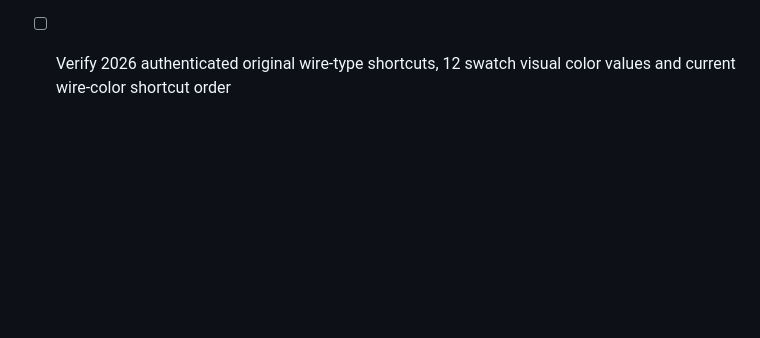
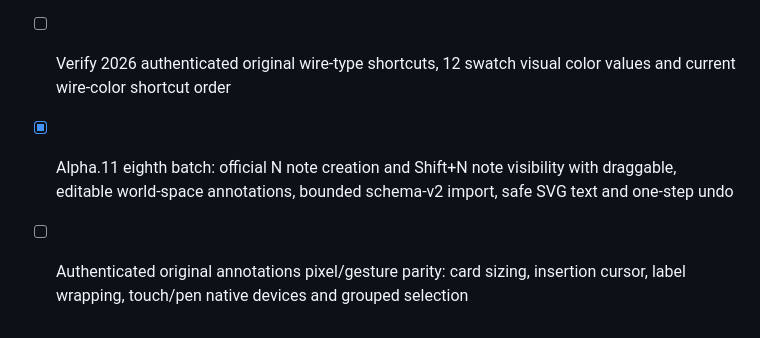
Before and after one commit to rushairer/Circuits, a Markdown page: docs/ROADMAP.md, the part around the change. Rendered like a GitHub page; blank space fills up the shorter version.

Commit message:
docs(editor): capture bounded annotation schema, original shortcuts and remaining parity gaps

```diff
--- a/docs/ROADMAP.md
+++ b/docs/ROADMAP.md
@@ -96,3 +96,6 @@ See [Alpha.11 scope, implementation and acceptance](ALPHA11.md).
 
 - [x] Alpha.11 seventh batch: Tinkercad reference 1–9,0 wire shortcut order (black through brown), palette labels and batch-selection regressions
 - [ ] Verify 2026 authenticated original wire-type shortcuts, 12 swatch visual color values and current wire-color shortcut order
+
+- [x] Alpha.11 eighth batch: official N note creation and Shift+N note visibility with draggable, editable world-space annotations, bounded schema-v2 import, safe SVG text and one-step undo
+- [ ] Authenticated original annotations pixel/gesture parity: card sizing, insertion cursor, label wrapping, touch/pen native devices and grouped selection
```
